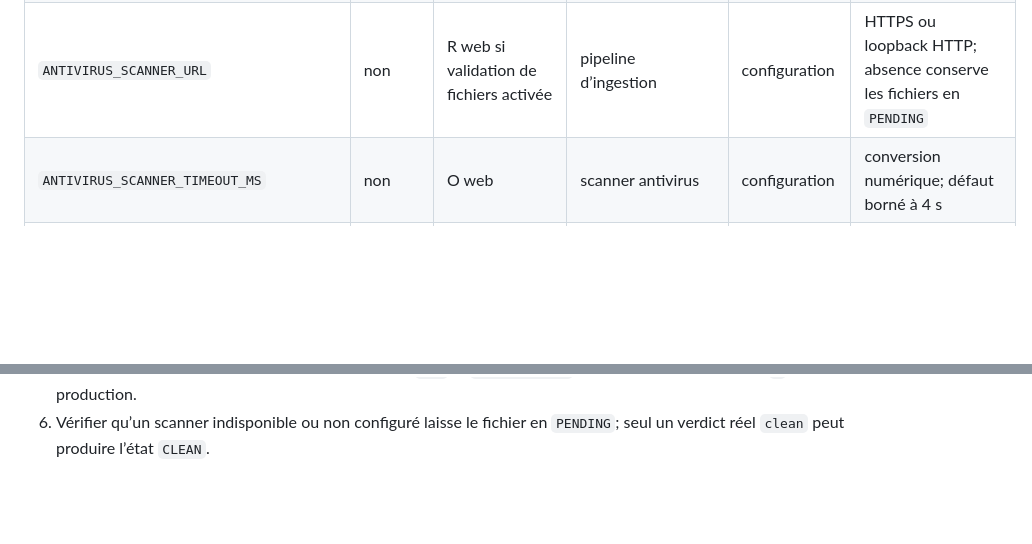
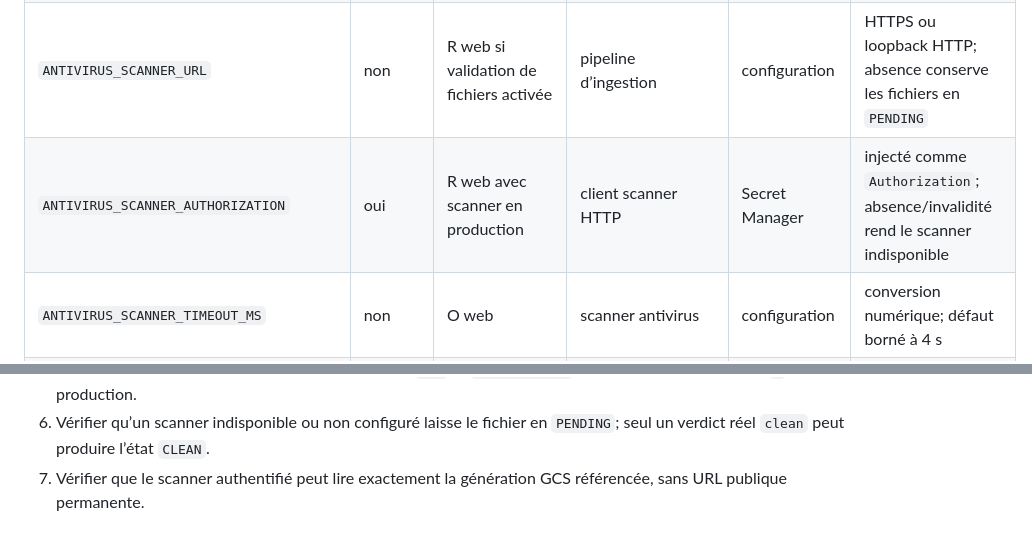
Before and after one commit to clevonegroup911/bicuni.online, a Markdown page: docs/cloud-run-environment-matrix.md, 2 parts joined by grey strips. Rendered like a GitHub page; blank space fills up the shorter version.

```diff
--- a/docs/cloud-run-environment-matrix.md
+++ b/docs/cloud-run-environment-matrix.md
@@ -29,6 +29,7 @@ comme validée au démarrage.
 | `DOCUMENT_MAX_UPLOAD_BYTES` | non | R web | validation serveur upload | configuration | entier positif à valider au démarrage; valeur invalide est actuellement dangereuse |
 | `NEXT_PUBLIC_DOCUMENT_MAX_UPLOAD_BYTES` | non | R build/web | UI upload | configuration de build | public; doit égaler la limite serveur |
 | `ANTIVIRUS_SCANNER_URL` | non | R web si validation de fichiers activée | pipeline d’ingestion | configuration | HTTPS ou loopback HTTP; absence conserve les fichiers en `PENDING` |
+| `ANTIVIRUS_SCANNER_AUTHORIZATION` | oui | R web avec scanner en production | client scanner HTTP | Secret Manager | injecté comme `Authorization`; absence/invalidité rend le scanner indisponible |
 | `ANTIVIRUS_SCANNER_TIMEOUT_MS` | non | O web | scanner antivirus | configuration | conversion numérique; défaut borné à 4 s |
 | `MEILISEARCH_HOST` | non | R worker, C web | recherche | configuration | présence au premier usage; HTTPS/réseau privé à contrôler |
 | `MEILISEARCH_MASTER_KEY` | oui | R worker | indexation Meilisearch | Secret Manager | présence au premier usage |
@@ -64,3 +65,5 @@ comme validée au démarrage.
    ne jamais élargir l’origine à `*` en production.
 6. Vérifier qu’un scanner indisponible ou non configuré laisse le fichier en
    `PENDING`; seul un verdict réel `clean` peut produire l’état `CLEAN`.
+7. Vérifier que le scanner authentifié peut lire exactement la génération GCS
+   référencée, sans URL publique permanente.
```
Also changed, not shown: docs/cloud-run-production-deployment.md (+8 -0 lines), docs/production-readiness.md (+2 -2 lines).
